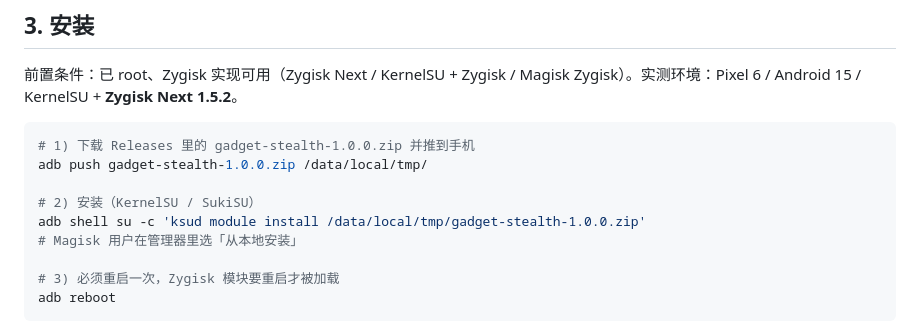
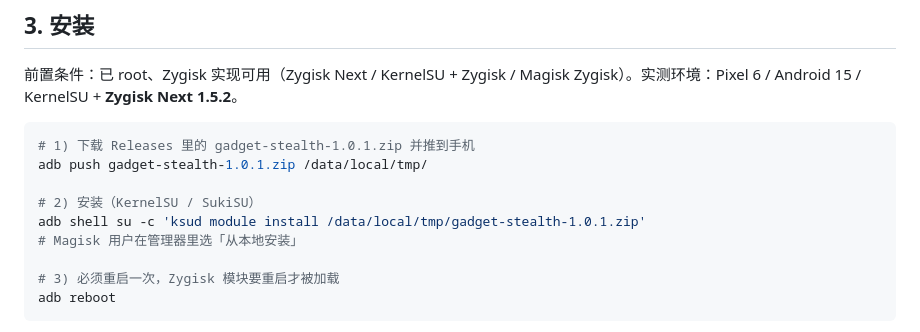
Before and after one commit to hex91/zygisk-gadget-stealth, a Markdown page: README.md, the part around one of its changes. GitHub-like rendering.

````diff
--- a/README.md
+++ b/README.md
@@ -71,11 +71,11 @@ adb shell su -c 'sh /data/adb/modules/zygisk_gadget_stealth/gadget_ctl.sh verify
 前置条件：已 root、Zygisk 实现可用（Zygisk Next / KernelSU + Zygisk / Magisk Zygisk）。实测环境：Pixel 6 / Android 15 / KernelSU + **Zygisk Next 1.5.2**。
 
 ```bash
-# 1) 下载 Releases 里的 gadget-stealth-1.0.0.zip 并推到手机
-adb push gadget-stealth-1.0.0.zip /data/local/tmp/
+# 1) 下载 Releases 里的 gadget-stealth-1.0.1.zip 并推到手机
+adb push gadget-stealth-1.0.1.zip /data/local/tmp/
 
 # 2) 安装（KernelSU / SukiSU）
-adb shell su -c 'ksud module install /data/local/tmp/gadget-stealth-1.0.0.zip'
+adb shell su -c 'ksud module install /data/local/tmp/gadget-stealth-1.0.1.zip'
 # Magisk 用户在管理器里选「从本地安装」
 
 # 3) 必须重启一次，Zygisk 模块要重启才被加载
````
Also changed, not shown: other parts of README.md (+18 -1 lines), docs/release-notes-v1.0.1.md (added, +36 -0 lines), docs/真机验证报告.md (+16 -0 lines), docs/webui-1.png, 4 other files.
